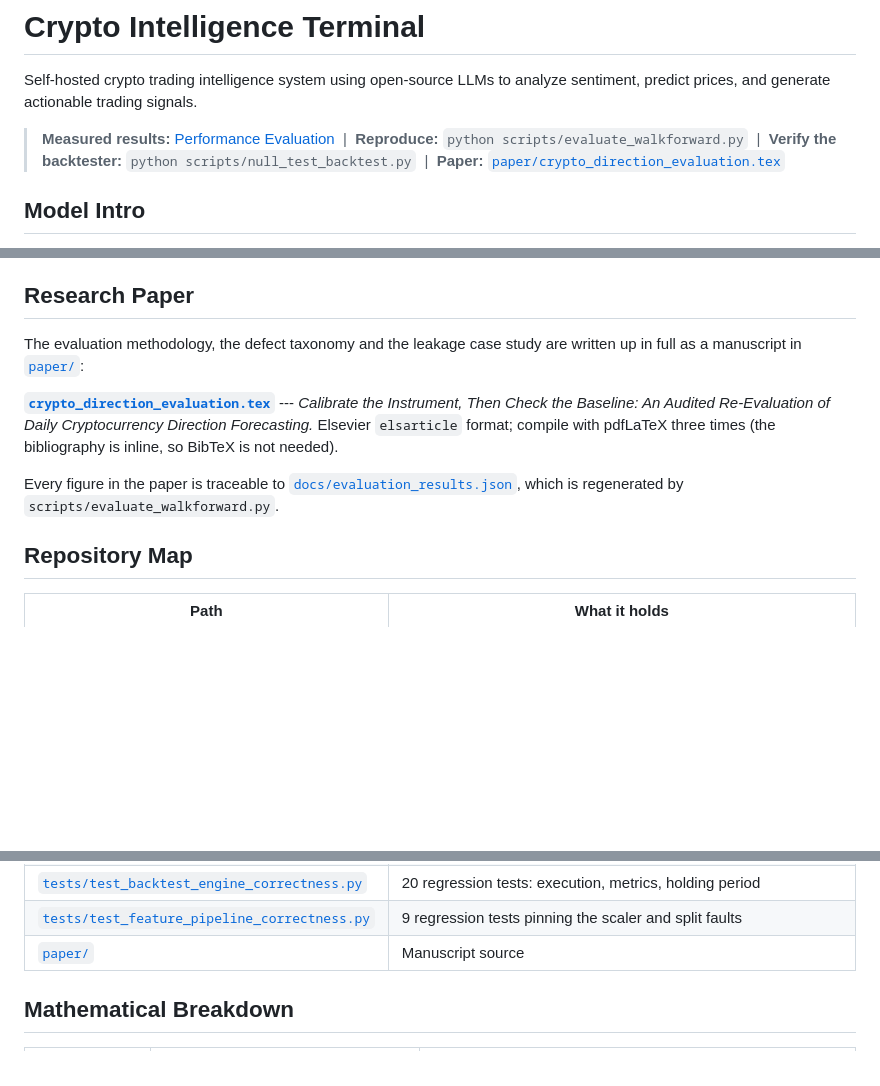
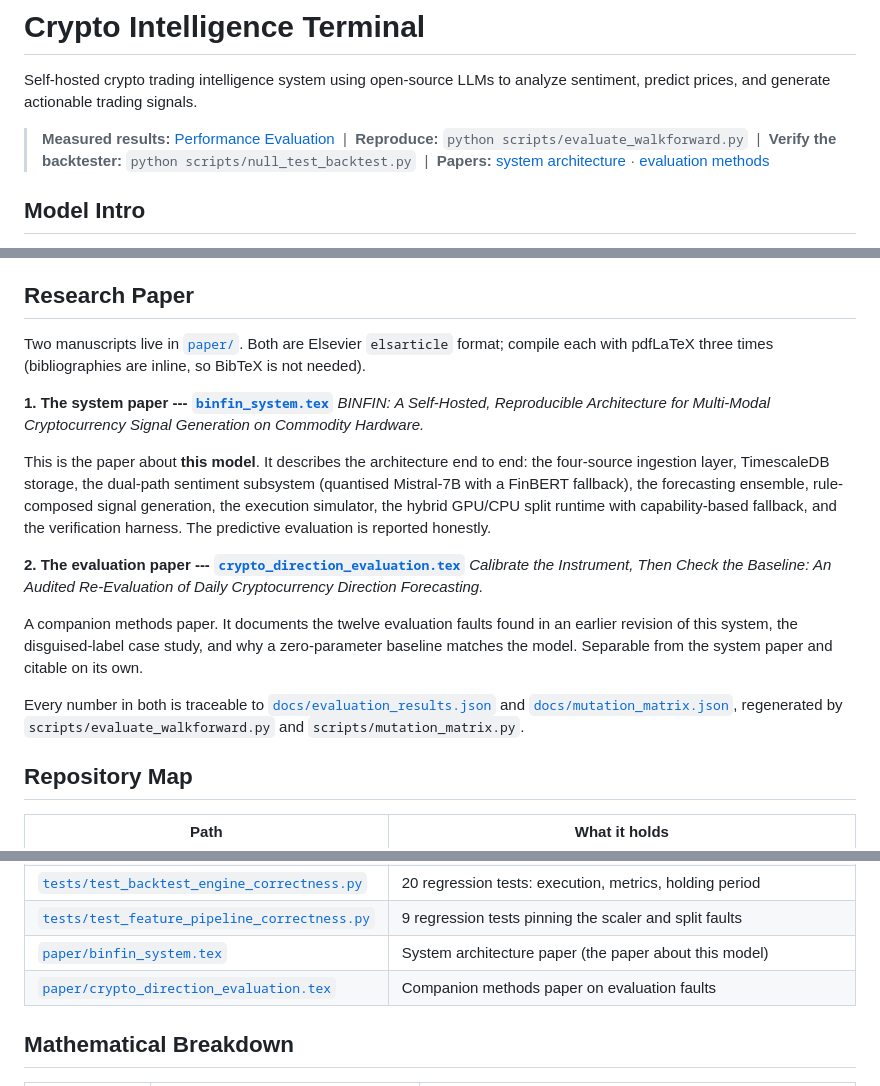
Before and after one commit to Ratnachand04/FINBIN, a Markdown page: README.md, 3 parts joined by grey strips. GitHub-like rendering; blank space fills up the shorter version.

Commit message:
docs: point the README at both manuscripts
The system architecture paper is the one describing this model; the evaluation
paper is a separable companion on methods. The previous text presented the
methods paper as the paper for the project, which misrepresented what the
repository contains.

```diff
--- a/README.md
+++ b/README.md
@@ -5,7 +5,7 @@ Self-hosted crypto trading intelligence system using open-source LLMs to analyze
 > **Measured results:** [Performance Evaluation](#performance-evaluation) &nbsp;|&nbsp;
 > **Reproduce:** `python scripts/evaluate_walkforward.py` &nbsp;|&nbsp;
 > **Verify the backtester:** `python scripts/null_test_backtest.py` &nbsp;|&nbsp;
-> **Paper:** [`paper/crypto_direction_evaluation.tex`](paper/crypto_direction_evaluation.tex)
+> **Papers:** [system architecture](paper/binfin_system.tex) &middot; [evaluation methods](paper/crypto_direction_evaluation.tex)
 
 ## Model Intro
 
@@ -363,16 +363,33 @@ Two verification artifacts ship in the repo:
 
 ## Research Paper
 
-The evaluation methodology, the defect taxonomy and the leakage case study are
-written up in full as a manuscript in [`paper/`](paper/):
+Two manuscripts live in [`paper/`](paper/). Both are Elsevier `elsarticle`
+format; compile each with pdfLaTeX three times (bibliographies are inline, so
+BibTeX is not needed).
 
-**[`crypto_direction_evaluation.tex`](paper/crypto_direction_evaluation.tex)** ---
+**1. The system paper --- [`binfin_system.tex`](paper/binfin_system.tex)**
+*BINFIN: A Self-Hosted, Reproducible Architecture for Multi-Modal Cryptocurrency
+Signal Generation on Commodity Hardware.*
+
+This is the paper about **this model**. It describes the architecture end to
+end: the four-source ingestion layer, TimescaleDB storage, the dual-path
+sentiment subsystem (quantised Mistral-7B with a FinBERT fallback), the
+forecasting ensemble, rule-composed signal generation, the execution simulator,
+the hybrid GPU/CPU split runtime with capability-based fallback, and the
+verification harness. The predictive evaluation is reported honestly.
+
+**2. The evaluation paper --- [`crypto_direction_evaluation.tex`](paper/crypto_direction_evaluation.tex)**
 *Calibrate the Instrument, Then Check the Baseline: An Audited Re-Evaluation of
-Daily Cryptocurrency Direction Forecasting.* Elsevier `elsarticle` format; compile
-with pdfLaTeX three times (the bibliography is inline, so BibTeX is not needed).
+Daily Cryptocurrency Direction Forecasting.*
 
-Every figure in the paper is traceable to [`docs/evaluation_results.json`](docs/evaluation_results.json),
-which is regenerated by `scripts/evaluate_walkforward.py`.
+A companion methods paper. It documents the twelve evaluation faults found in an
+earlier revision of this system, the disguised-label case study, and why a
+zero-parameter baseline matches the model. Separable from the system paper and
+citable on its own.
+
+Every number in both is traceable to [`docs/evaluation_results.json`](docs/evaluation_results.json)
+and [`docs/mutation_matrix.json`](docs/mutation_matrix.json), regenerated by
+`scripts/evaluate_walkforward.py` and `scripts/mutation_matrix.py`.
 
 ## Repository Map
 
@@ -388,7 +405,8 @@ which is regenerated by `scripts/evaluate_walkforward.py`.
 | [`scripts/mutation_plugin.py`](scripts/mutation_plugin.py) | Pytest plugin that reintroduces one fault, selected by env var |
 | [`tests/test_backtest_engine_correctness.py`](tests/test_backtest_engine_correctness.py) | 20 regression tests: execution, metrics, holding period |
 | [`tests/test_feature_pipeline_correctness.py`](tests/test_feature_pipeline_correctness.py) | 9 regression tests pinning the scaler and split faults |
-| [`paper/`](paper/) | Manuscript source |
+| [`paper/binfin_system.tex`](paper/binfin_system.tex) | System architecture paper (the paper about this model) |
+| [`paper/crypto_direction_evaluation.tex`](paper/crypto_direction_evaluation.tex) | Companion methods paper on evaluation faults |
 
 ## Mathematical Breakdown
 
```
